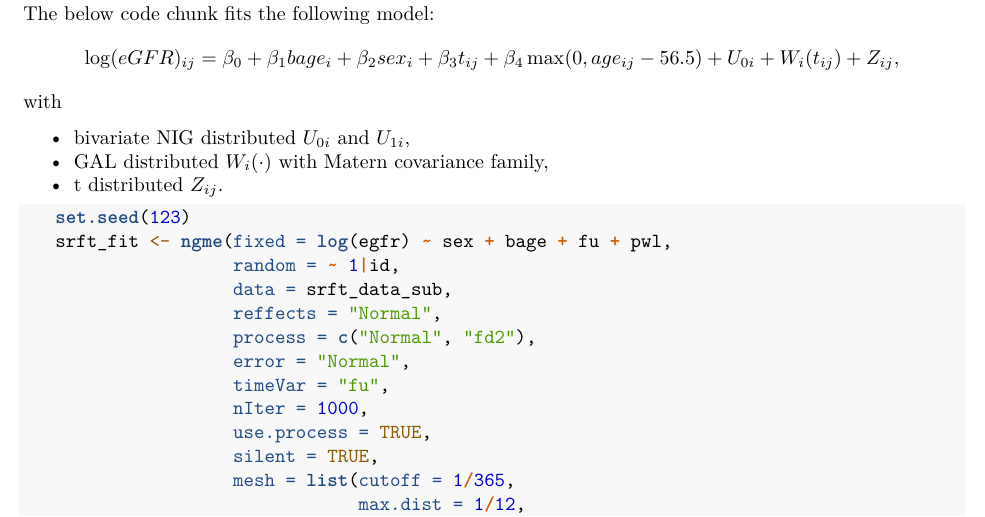
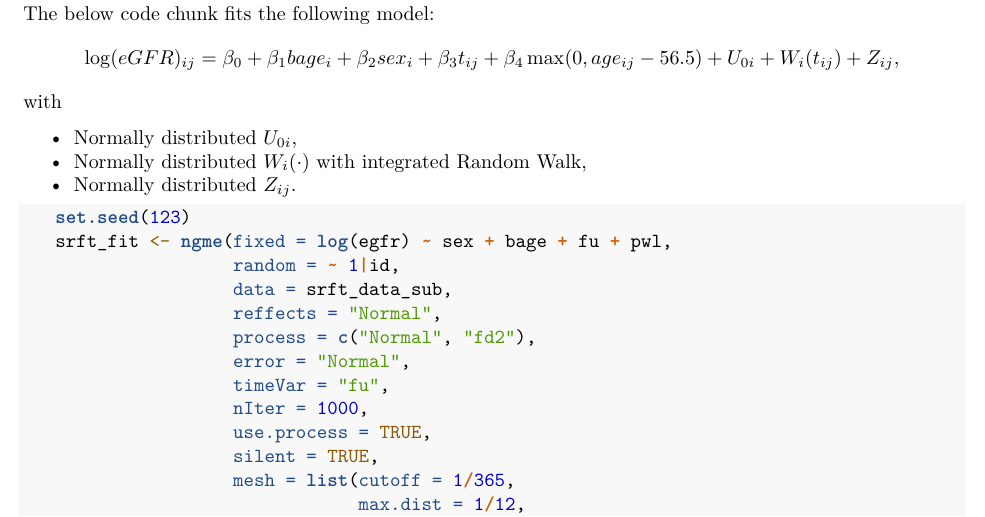
Before and after one commit to davidbolin/ngme, an R Markdown document (vignettes/ngme.Rmd): part of page 2 of 4, cut so that both start at the same text. Rendered offline with R 4.5, knitr and Pandoc, then LaTeX, with nearby package versions; some code elsewhere in the file could not run offline.

Commit message:
update to the vignette

````diff
--- a/vignettes/ngme.Rmd
+++ b/vignettes/ngme.Rmd
@@ -103,9 +103,9 @@ $$
 $$
 with
 
-- bivariate NIG distributed $U_{0i}$ and $U_{1i}$,
-- GAL distributed $W_i(\cdot)$ with Matern covariance family,
-- t distributed $Z_{ij}$.
+- Normally distributed $U_{0i}$,
+- Normally distributed $W_i(\cdot)$ with integrated Random Walk,
+- Normally distributed $Z_{ij}$.
 
 ```{r, echo = TRUE}
    set.seed(123)
````
Also changed, not shown: vignettes/ngme.Rmd (5 more changed lines).
